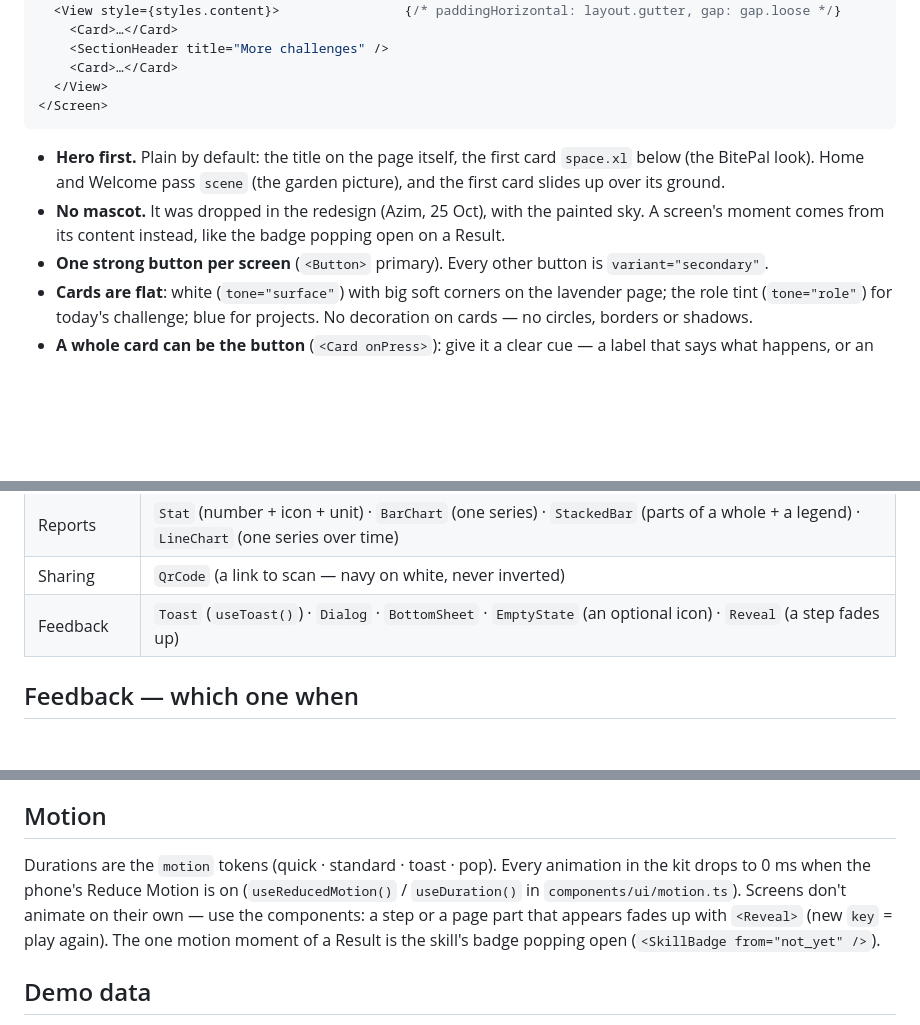
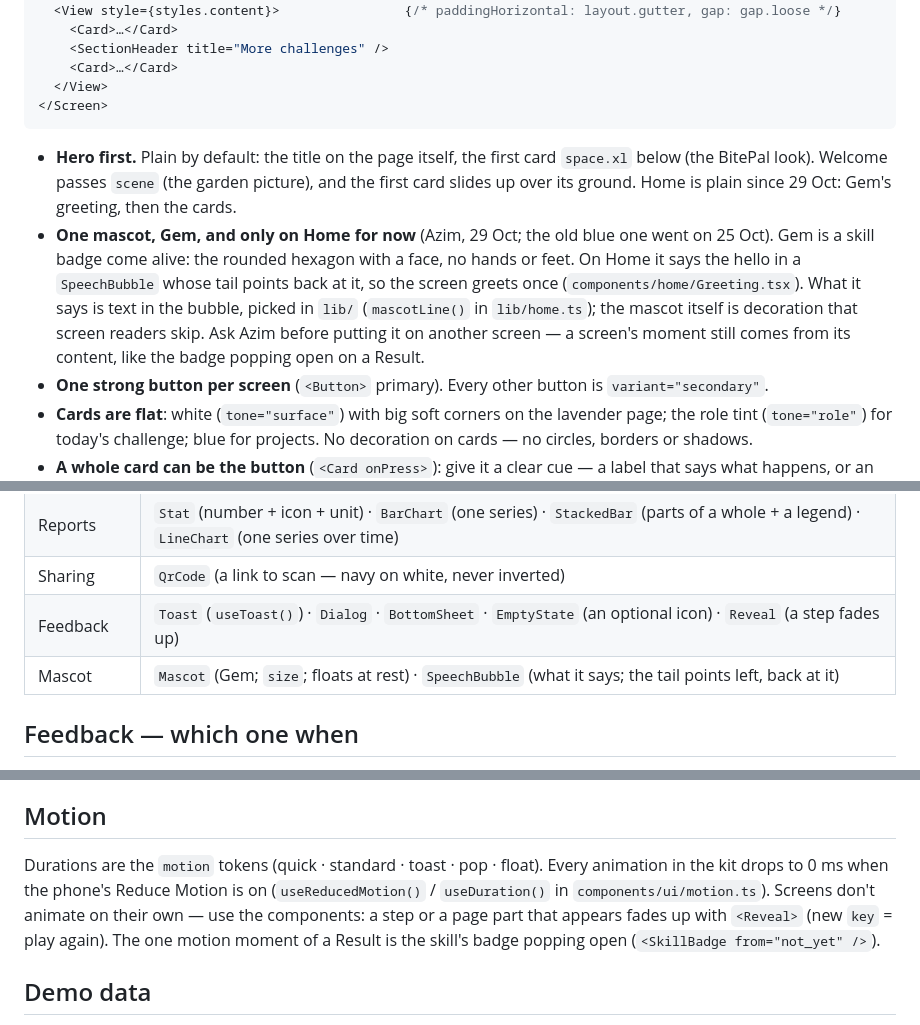
Before and after one commit to SkillProof-K51/skillproof, a Markdown page: docs/ui.md, 3 parts joined by grey strips. GitHub-like rendering; blank space fills up the shorter version.

````diff
--- a/docs/ui.md
+++ b/docs/ui.md
@@ -25,8 +25,8 @@ is no longer updated). `pnpm lint` enforces the kit (AGENTS.md rule 13).
   </View>
 </Screen>
 ```
-- **Hero first.** Plain by default: the title on the page itself, the first card `space.xl` below (the BitePal look). Home and Welcome pass `scene` (the garden picture), and the first card slides up over its ground.
-- **No mascot.** It was dropped in the redesign (Azim, 25 Oct), with the painted sky. A screen's moment comes from its content instead, like the badge popping open on a Result.
+- **Hero first.** Plain by default: the title on the page itself, the first card `space.xl` below (the BitePal look). Welcome passes `scene` (the garden picture), and the first card slides up over its ground. Home is plain since 29 Oct: Gem's greeting, then the cards.
+- **One mascot, Gem, and only on Home for now** (Azim, 29 Oct; the old blue one went on 25 Oct). Gem is a skill badge come alive: the rounded hexagon with a face, no hands or feet. On Home it says the hello in a `SpeechBubble` whose tail points back at it, so the screen greets once (`components/home/Greeting.tsx`). What it says is text in the bubble, picked in `lib/` (`mascotLine()` in `lib/home.ts`); the mascot itself is decoration that screen readers skip. Ask Azim before putting it on another screen — a screen's moment still comes from its content, like the badge popping open on a Result.
 - **One strong button per screen** (`<Button>` primary). Every other button is `variant="secondary"`.
 - **Cards are flat**: white (`tone="surface"`) with big soft corners on the lavender page; the role tint (`tone="role"`) for today's challenge; blue for projects. No decoration on cards — no circles, borders or shadows.
 - **A whole card can be the button** (`<Card onPress>`): give it a clear cue — a label that says what happens, or an arrow — and an `accessibilityLabel` that says what tapping does.
@@ -58,6 +58,7 @@ Open `localhost:8081/kit` on the web, or tap **Open the UI kit** on any placehol
 | Reports | `Stat` (number + icon + unit) · `BarChart` (one series) · `StackedBar` (parts of a whole + a legend) · `LineChart` (one series over time) |
 | Sharing | `QrCode` (a link to scan — navy on white, never inverted) |
 | Feedback | `Toast` (`useToast()`) · `Dialog` · `BottomSheet` · `EmptyState` (an optional icon) · `Reveal` (a step fades up) |
+| Mascot | `Mascot` (Gem; `size`; floats at rest) · `SpeechBubble` (what it says; the tail points left, back at it) |
 
 ## Feedback — which one when
 - **Something saved or synced** → `toast({ message, tone: "success" })`. **It failed** → `tone: "error"`: the toast stays until tapped, so a failure is never swallowed (AGENTS.md rule 11).
@@ -81,7 +82,7 @@ Open `localhost:8081/kit` on the web, or tap **Open the UI kit** on any placehol
 - Values arrive computed and formatted (rule 2); these only draw them.
 
 ## Motion
-Durations are the `motion` tokens (quick · standard · toast · pop). Every animation in the kit drops to 0 ms when the phone's Reduce Motion is on (`useReducedMotion()` / `useDuration()` in `components/ui/motion.ts`). Screens don't animate on their own — use the components: a step or a page part that appears fades up with `<Reveal>` (new `key` = play again). The one motion moment of a Result is the skill's badge popping open (`<SkillBadge from="not_yet" />`).
+Durations are the `motion` tokens (quick · standard · toast · pop · float). Every animation in the kit drops to 0 ms when the phone's Reduce Motion is on (`useReducedMotion()` / `useDuration()` in `components/ui/motion.ts`). Screens don't animate on their own — use the components: a step or a page part that appears fades up with `<Reveal>` (new `key` = play again). The one motion moment of a Result is the skill's badge popping open (`<SkillBadge from="not_yet" />`).
 
 ## Demo data
 Only behind `EXPO_PUBLIC_TEST_MODE=1` (`lib/testMode.ts`). The butter **TEST MODE · demo data** strip appears under the status bar on every screen by itself (rule 4) — never fake data without it.
````
Also changed, not shown: docs/ai-use-log.md (+1 -0 lines), docs/progress.md (+1 -0 lines).
